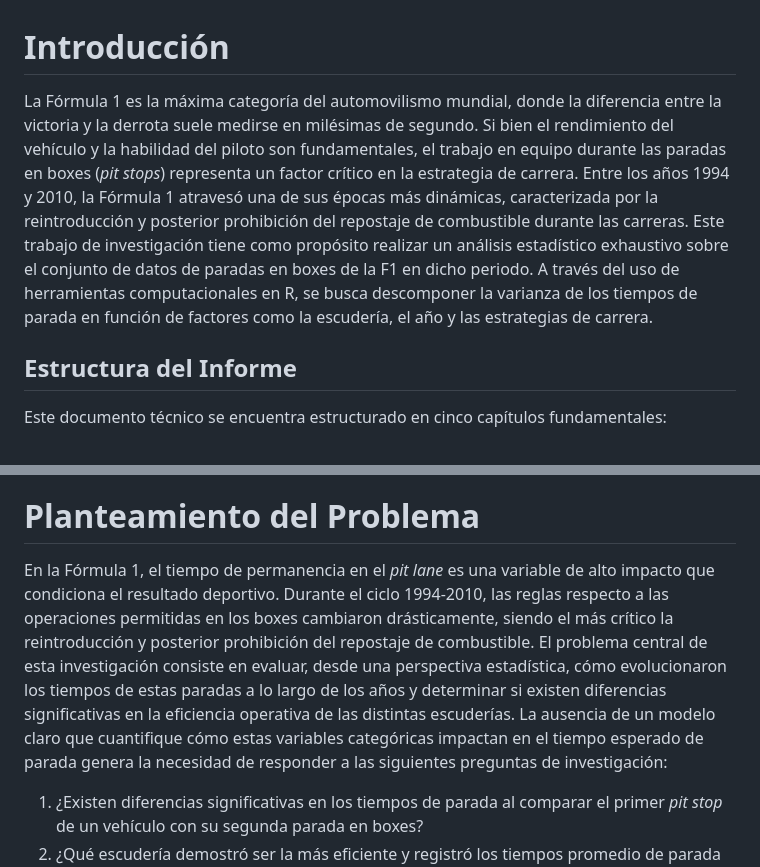
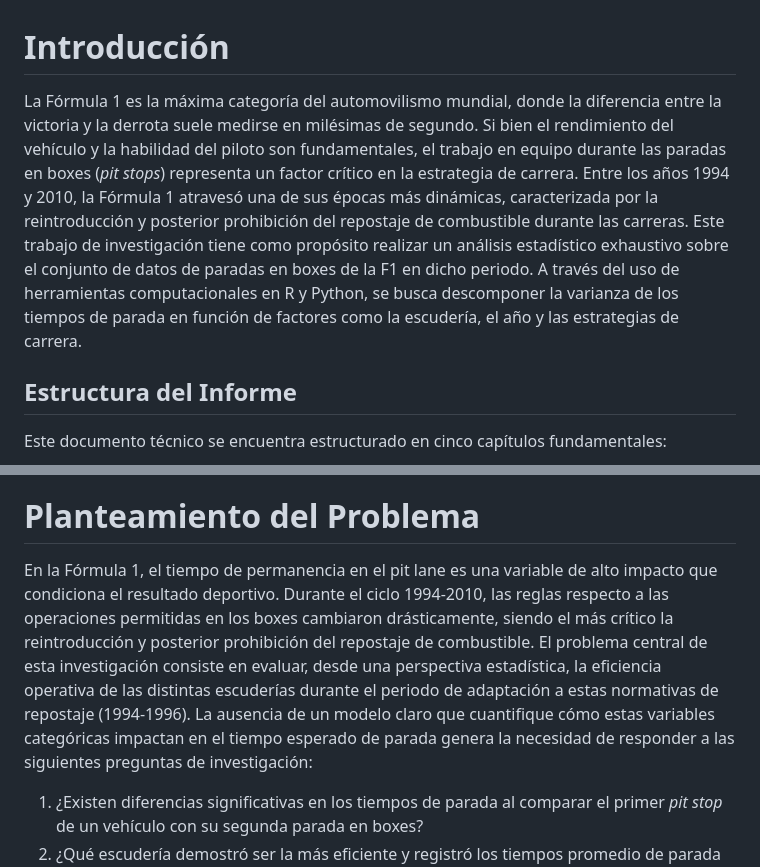
Before and after one commit to depablosrehide-cdm/Trabajo-Final, a Markdown page: README.md, 2 parts joined by grey strips. GitHub-like rendering.

Commit message:
cambios de coherencia

```diff
--- a/README.md
+++ b/README.md
@@ -1,5 +1,5 @@
 # Introducción
-La Fórmula 1 es la máxima categoría del automovilismo mundial, donde la diferencia entre la victoria y la derrota suele medirse en milésimas de segundo. Si bien el rendimiento del vehículo y la habilidad del piloto son fundamentales, el trabajo en equipo durante las paradas en boxes (*pit stops*) representa un factor crítico en la estrategia de carrera. Entre los años 1994 y 2010, la Fórmula 1 atravesó una de sus épocas más dinámicas, caracterizada por la reintroducción y posterior prohibición del repostaje de combustible durante las carreras. Este trabajo de investigación tiene como propósito realizar un análisis estadístico exhaustivo sobre el conjunto de datos de paradas en boxes de la F1 en dicho periodo. A través del uso de herramientas computacionales en R, se busca descomponer la varianza de los tiempos de parada en función de factores como la escudería, el año y las estrategias de carrera.
+La Fórmula 1 es la máxima categoría del automovilismo mundial, donde la diferencia entre la victoria y la derrota suele medirse en milésimas de segundo. Si bien el rendimiento del vehículo y la habilidad del piloto son fundamentales, el trabajo en equipo durante las paradas en boxes (*pit stops*) representa un factor crítico en la estrategia de carrera. Entre los años 1994 y 2010, la Fórmula 1 atravesó una de sus épocas más dinámicas, caracterizada por la reintroducción y posterior prohibición del repostaje de combustible durante las carreras. Este trabajo de investigación tiene como propósito realizar un análisis estadístico exhaustivo sobre el conjunto de datos de paradas en boxes de la F1 en dicho periodo. A través del uso de herramientas computacionales en R y Python, se busca descomponer la varianza de los tiempos de parada en función de factores como la escudería, el año y las estrategias de carrera.
 ## Estructura del Informe
 
 Este documento técnico se encuentra estructurado en cinco capítulos fundamentales:
@@ -16,7 +16,7 @@ Este documento técnico se encuentra estructurado en cinco capítulos fundamenta
 
 Este reporte no solo pretende ofrecer una radiografía del pasado de la competencia, sino también establecer una metodología reproducible para el análisis descriptivo de grandes volúmenes de datos deportivos.
 # Planteamiento del Problema
-  En la Fórmula 1, el tiempo de permanencia en el *pit lane* es una variable de alto impacto que condiciona el resultado deportivo. Durante el ciclo 1994-2010, las reglas respecto a las operaciones permitidas en los boxes cambiaron drásticamente, siendo el más crítico la reintroducción y posterior prohibición del repostaje de combustible. El problema central de esta investigación consiste en evaluar, desde una perspectiva estadística, cómo evolucionaron los tiempos de estas paradas a lo largo de los años y determinar si existen diferencias significativas en la eficiencia operativa de las distintas escuderías. La ausencia de un modelo claro que cuantifique cómo estas variables categóricas impactan en el tiempo esperado de parada genera la necesidad de responder a las siguientes preguntas de investigación:
+  En la Fórmula 1, el tiempo de permanencia en el pit lane es una variable de alto impacto que condiciona el resultado deportivo. Durante el ciclo 1994-2010, las reglas respecto a las operaciones permitidas en los boxes cambiaron drásticamente, siendo el más crítico la reintroducción y posterior prohibición del repostaje de combustible. El problema central de esta investigación consiste en evaluar, desde una perspectiva estadística, la eficiencia operativa de las distintas escuderías durante el periodo de adaptación a estas normativas de repostaje (1994-1996). La ausencia de un modelo claro que cuantifique cómo estas variables categóricas impactan en el tiempo esperado de parada genera la necesidad de responder a las siguientes preguntas de investigación:
 1. ¿Existen diferencias significativas en los tiempos de parada al comparar el primer *pit stop* de un vehículo con su segunda parada en boxes?
 2. ¿Qué escudería demostró ser la más eficiente y registró los tiempos promedio de parada más rápidos durante este periodo?
 3. ¿Cuáles son las estrategias de paradas (1, 2 o 3 paradas) más predominantes a lo largo del periodo evaluado?
```
